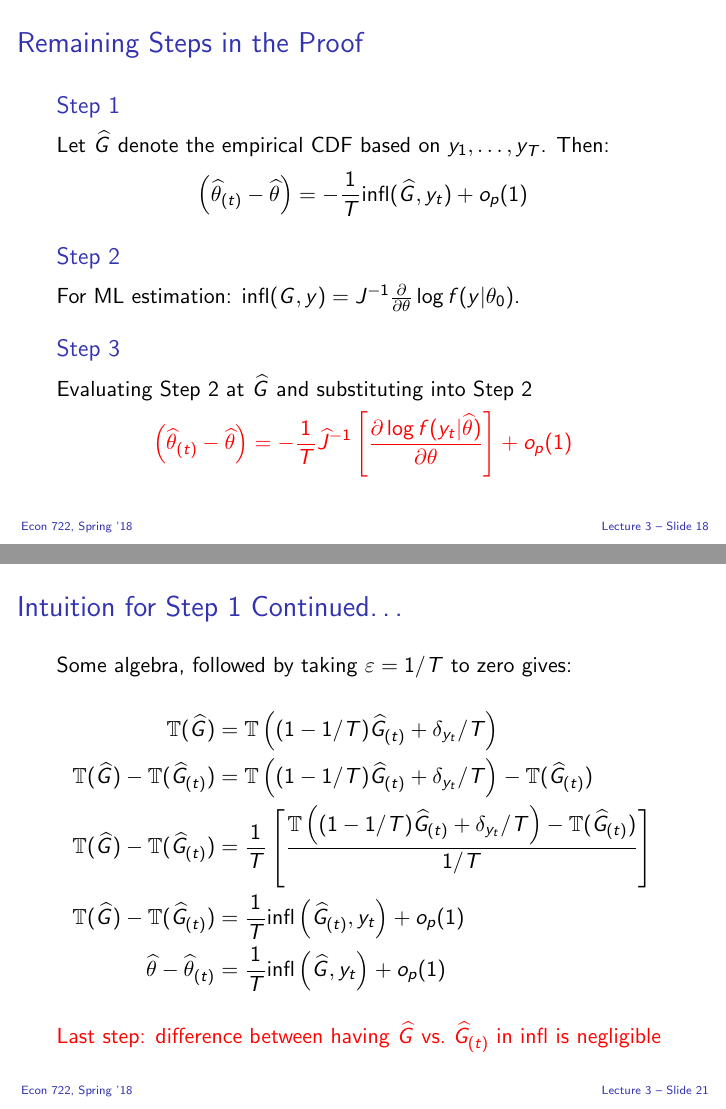
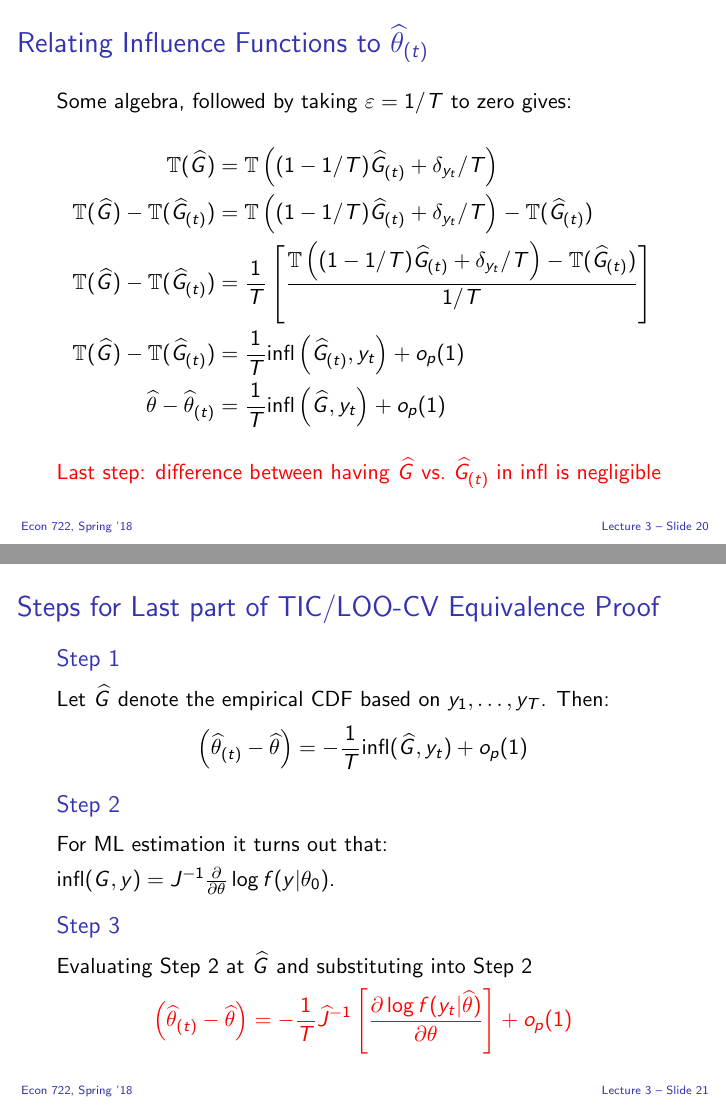
Before and after one commit to fditraglia/econ722, LaTeX slides (slides/econ722slides.tex, which reads slides/cv.tex): pages 76 and 79 of 101 before the commit and pages 78 and 79 of 101 after it, joined at a grey line. Compiled offline with pdfLaTeX.

Commit message:
tweak cv slides

```diff
--- a/slides/cv.tex
+++ b/slides/cv.tex
@@ -257,39 +257,6 @@ So it suffices to show that
 \end{frame}
 %%%%%%%%%%%%%%%%%%%%%%%%%%%%%%%%%%%%%%%%%%%%%%%%%
 \begin{frame}
-  \frametitle{Remaining Steps in the Proof}
-
-
-  \begin{block}{Step 1}
-    Let $\widehat{G}$ denote the empirical CDF based on $y_1, \dots, y_T$. Then:
-    \vspace{-1em}
-
-   \[
-     \left( \widehat{\theta}_{(t)} - \widehat{\theta} \right) = -\frac{1}{T} \text{infl}(\widehat{G}, y_t) + o_p(1)
-   \]
-  \end{block}
-
-  \vspace{-1em}
-
-  \begin{block}{Step 2}
-    For ML estimation: $\text{infl}(G,y) = J^{-1} \frac{\partial}{\partial \theta}\log f(y|\theta_0)$.
-  \end{block}
-
-
-
-  \begin{block}{Step 3}
-    Evaluating Step 2 at $\widehat{G}$ and substituting into Step 2
-
-    \vspace{-1em}
-
-\[
-  \alert{\left( \widehat{\theta}_{(t)} - \widehat{\theta}  \right) = -\frac{1}{T} \widehat{J}^{-1} \left[\frac{\partial \log f(y_t|\widehat{\theta})}{\partial \theta}\right] + o_p(1)}
-\]
-  \end{block}
-
-\end{frame}
-%%%%%%%%%%%%%%%%%%%%%%%%%%%%%%%%%%%%%%%%%%%%%%%%%
-\begin{frame}
   \frametitle{What is an Influence Function?}
 
   \begin{block}{Statistical Functional}
@@ -314,7 +281,7 @@ So it suffices to show that
 \end{frame}
 %%%%%%%%%%%%%%%%%%%%%%%%%%%%%%%%%%%%%%%%%%%%%%%%%
 \begin{frame}
-  \frametitle{Intuition for Step 1}
+  \frametitle{Relating Influence Functions to $\widehat{\theta}_{(t)}$}
 
   \begin{block}{Empirical CDF $\widehat{G}$}
     \vspace{-1em}
@@ -339,7 +306,7 @@ So it suffices to show that
 \end{frame}
 %%%%%%%%%%%%%%%%%%%%%%%%%%%%%%%%%%%%%%%%%%%%%%%%%
 \begin{frame}
-  \frametitle{Intuition for Step 1 Continued\dots}
+  \frametitle{Relating Influence Functions to $\widehat{\theta}_{(t)}$}
   Some algebra, followed by taking $\varepsilon = 1/T$ to zero gives:
   \begin{align*}
       \mathbb{T}(\widehat{G}) &= \mathbb{T}\left( (1 - 1/T) \widehat{G}_{(t)} + \delta_{y_t}/T\right)\\
@@ -354,6 +321,39 @@ So it suffices to show that
 \end{frame}
 %%%%%%%%%%%%%%%%%%%%%%%%%%%%%%%%%%%%%%%%%%%%%%%%%
 \begin{frame}
+  \frametitle{Steps for Last part of TIC/LOO-CV Equivalence Proof}
+
+
+  \begin{block}{Step 1}
+    Let $\widehat{G}$ denote the empirical CDF based on $y_1, \dots, y_T$. Then:
+    \vspace{-1em}
+
+   \[
+     \left( \widehat{\theta}_{(t)} - \widehat{\theta} \right) = -\frac{1}{T} \text{infl}(\widehat{G}, y_t) + o_p(1)
+   \]
+  \end{block}
+
+  \vspace{-1em}
+
+  \begin{block}{Step 2}
+    For ML estimation it turns out that: $\text{infl}(G,y) = J^{-1} \frac{\partial}{\partial \theta}\log f(y|\theta_0)$.
+  \end{block}
+
+
+
+  \begin{block}{Step 3}
+    Evaluating Step 2 at $\widehat{G}$ and substituting into Step 2
+
+    \vspace{-1em}
+
+\[
+  \alert{\left( \widehat{\theta}_{(t)} - \widehat{\theta}  \right) = -\frac{1}{T} \widehat{J}^{-1} \left[\frac{\partial \log f(y_t|\widehat{\theta})}{\partial \theta}\right] + o_p(1)}
+\]
+  \end{block}
+
+\end{frame}
+%%%%%%%%%%%%%%%%%%%%%%%%%%%%%%%%%%%%%%%%%%%%%%%%%
+\begin{frame}
   \frametitle{Derivation of Influence Function for MLE}
 
   \alert{I'll do this on the blackboard if we have time\dots}
```
Also changed, not shown: slides/econ722slides.pdf.
